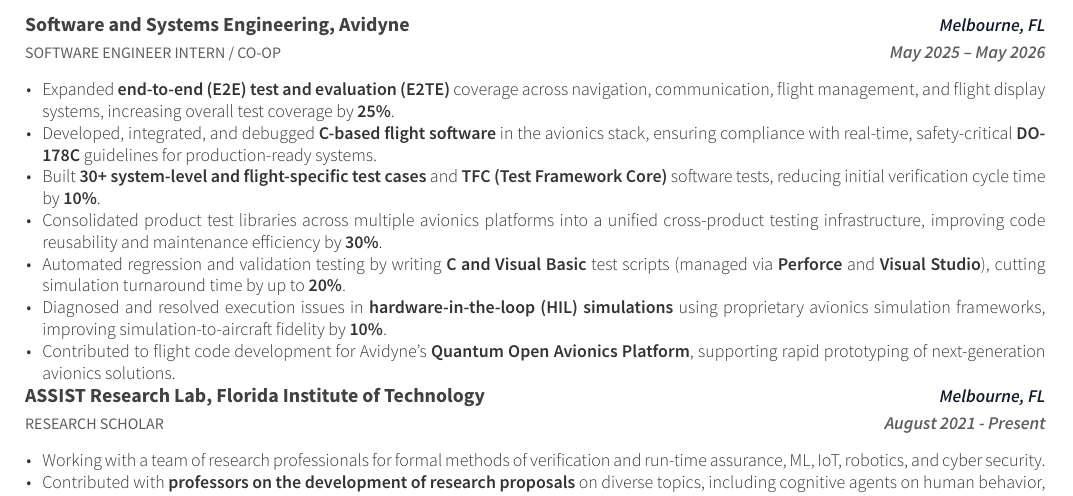
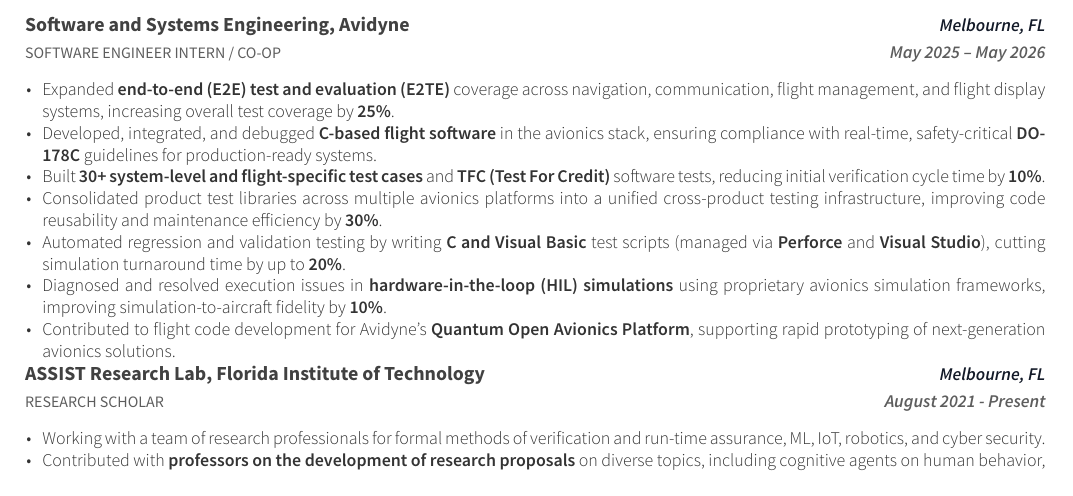
Before and after one commit to ParthGaneriwala/Resume, a LaTeX CV (resume_cv.tex, which reads cv-sections/experience.tex): part of page 2 of 5, cut so that both start at the same text. Compiled offline with XeLaTeX.

Commit message:
Expand TFC as Test For Credit in the industry CV
The academia CV already used Test For Credit; the industry variant still had
Test Framework Core, so the two CVs disagreed on the same term.

```diff
--- a/cv-sections/experience.tex
+++ b/cv-sections/experience.tex
@@ -39,7 +39,7 @@
 \begin{cvitems}
   \item Expanded \textbf{end-to-end (E2E) test and evaluation (E2TE)} coverage across navigation, communication, flight management, and flight display systems, increasing overall test coverage by \textbf{25\%}.
   \item Developed, integrated, and debugged \textbf{C-based flight software} in the avionics stack, ensuring compliance with real-time, safety-critical \textbf{DO-178C} guidelines for production-ready systems.
-  \item Built \textbf{30+ system-level and flight-specific test cases} and \textbf{TFC (Test Framework Core)} software tests, reducing initial verification cycle time by \textbf{10\%}.
+  \item Built \textbf{30+ system-level and flight-specific test cases} and \textbf{TFC (Test For Credit)} software tests, reducing initial verification cycle time by \textbf{10\%}.
   \item Consolidated product test libraries across multiple avionics platforms into a unified cross-product testing infrastructure, improving code reusability and maintenance efficiency by \textbf{30\%}.
   \item Automated regression and validation testing by writing \textbf{C and Visual Basic} test scripts (managed via \textbf{Perforce} and \textbf{Visual Studio}), cutting simulation turnaround time by up to \textbf{20\%}.
   \item Diagnosed and resolved execution issues in \textbf{hardware-in-the-loop (HIL) simulations} using proprietary avionics simulation frameworks, improving simulation-to-aircraft fidelity by \textbf{10\%}.
```
